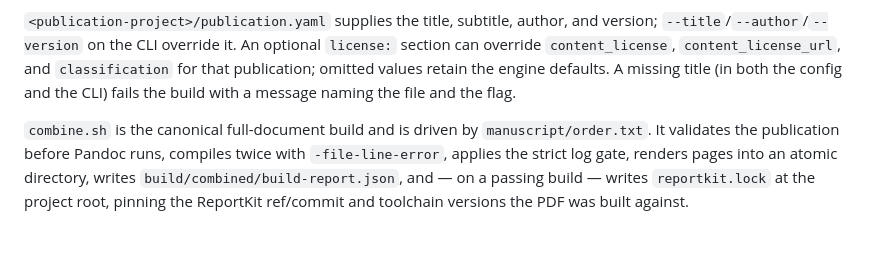
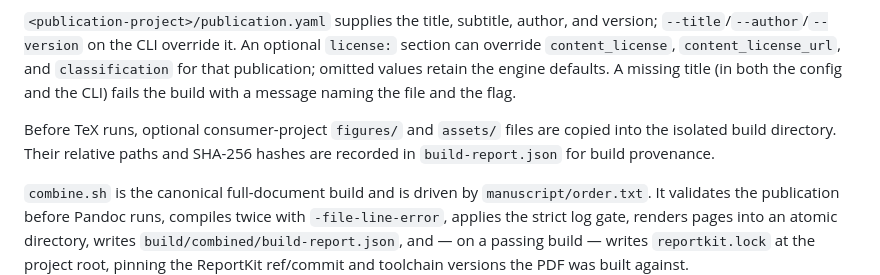
Before and after one commit to iancwm/report-kit, a Markdown page: publication_pipeline/README.md, the part around the change. GitHub-like rendering; blank space fills up the shorter version.

```diff
--- a/publication_pipeline/README.md
+++ b/publication_pipeline/README.md
@@ -40,6 +40,10 @@ optional `license:` section can override `content_license`,
 values retain the engine defaults. A missing title (in both the config and
 the CLI) fails the build with a message naming the file and the flag.
 
+Before TeX runs, optional consumer-project `figures/` and `assets/` files are
+copied into the isolated build directory. Their relative paths and SHA-256
+hashes are recorded in `build-report.json` for build provenance.
+
 `combine.sh` is the canonical full-document build and is driven by
 `manuscript/order.txt`. It validates the publication before Pandoc runs,
 compiles twice with `-file-line-error`, applies the strict log gate, renders
```
Also changed, not shown: CHANGELOG.md (+4 -2 lines), README.md (+1 -1 lines).
